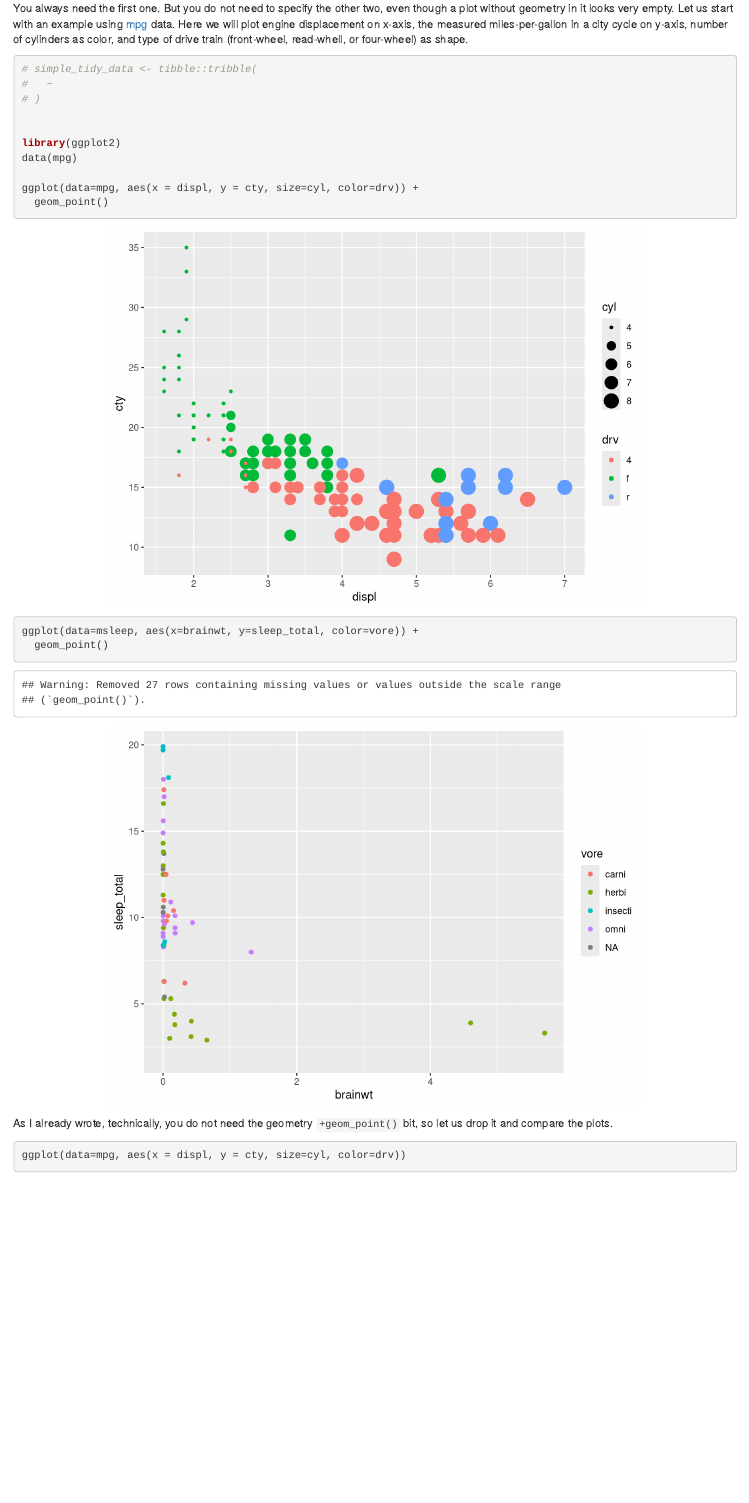
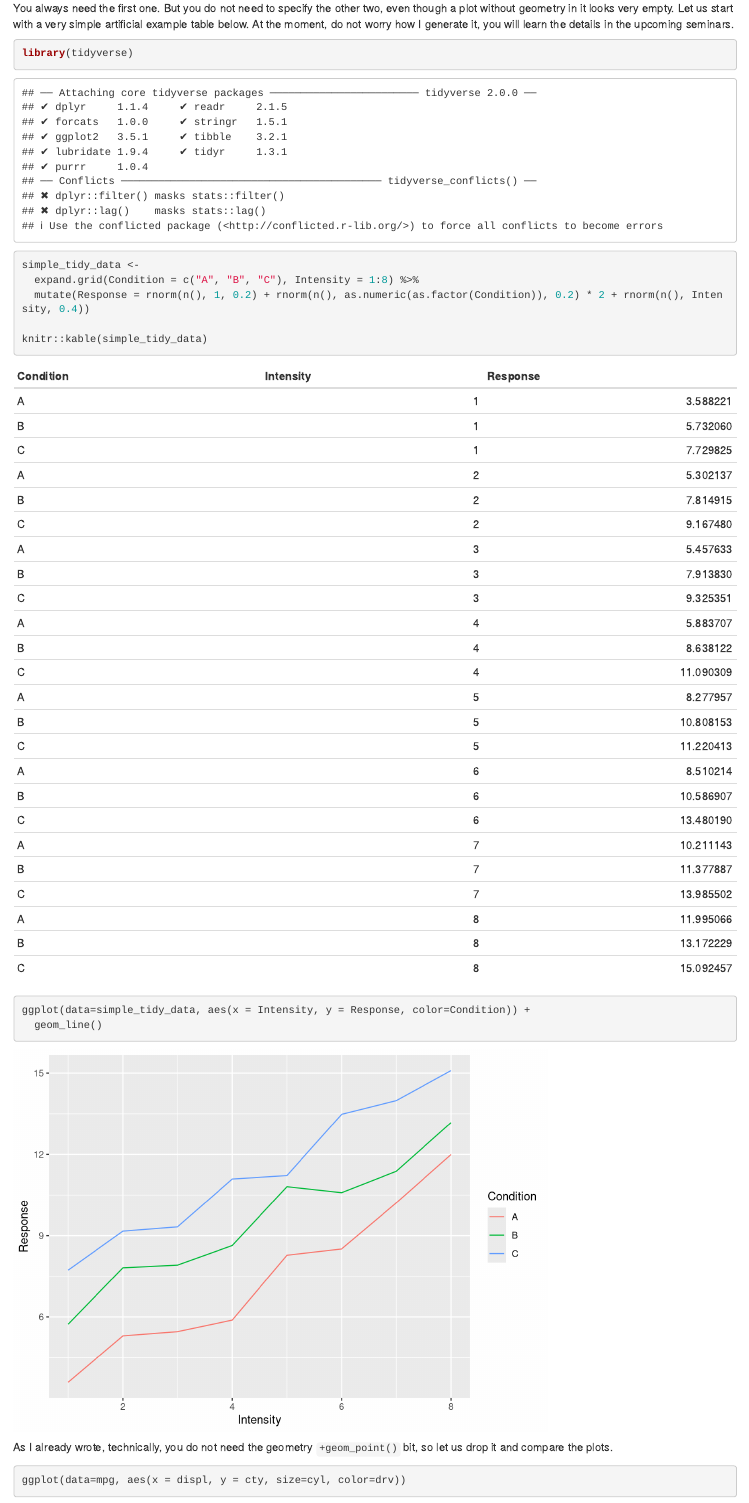
Before and after one commit to alexander-pastukhov/data-analysis-using-r-for-psychology, an R Markdown document (04-ggplot.Rmd): the page in a window 1100 px wide, from 1750 px down. Rendered offline with R 4.5, knitr and Pandoc, with nearby package versions; drawn as R Markdown's standard HTML page in place of the format the file asks for; code that draws random numbers runs with fixed seeds of ours.

Commit message:
Table generated

````diff
--- a/04-ggplot.Rmd
+++ b/04-ggplot.Rmd
@@ -39,23 +39,19 @@ Getting back to _ggplot2_. A plot in _ggplot2_ is described in three parts:
 2. Geometrical primitives that visualize your data (points, lines, error bars, etc.).
 3. Additional properties of the plot (scaling of axes, labels, etc.)
 
-You always need the first one. But you do not need to specify the other two, even though a plot without geometry in it looks very empty. Let us start with an example using [mpg](https://ggplot2.tidyverse.org/reference/mpg.html) data. Here we will plot engine displacement on x-axis, the measured miles-per-gallon in a city cycle on y-axis, number of cylinders as color, and type of drive train (front-wheel, read-whell, or four-wheel) as shape.
+You always need the first one. But you do not need to specify the other two, even though a plot without geometry in it looks very empty. Let us start with a very simple artificial example table below. At the moment, do not worry how I generate it, you will learn the details in the upcoming seminars.
+```{r fig.align = 'center'}
+library(tidyverse)
+simple_tidy_data <-
+  expand.grid(Condition = c("A", "B", "C"), Intensity = 1:8) %>%
+  mutate(Response = rnorm(n(), 1, 0.2) + rnorm(n(), as.numeric(as.factor(Condition)), 0.2) * 2 + rnorm(n(), Intensity, 0.4))
 
-```{r fig.align = 'center'}
-# simple_tidy_data <- tibble::tribble(
-#   ~
-# )
+knitr::kable(simple_tidy_data)
+```
 
-
-library(ggplot2)
-data(mpg)
-
-ggplot(data=mpg, aes(x = displ, y = cty, size=cyl, color=drv)) +
-  geom_point()
-
-
-ggplot(data=msleep, aes(x=brainwt, y=sleep_total, color=vore)) +
-  geom_point()
+```{r}
+ggplot(data=simple_tidy_data, aes(x = Intensity, y = Response, color=Condition)) +
+  geom_line()
 ```
 As I already wrote, technically, you do not need the geometry `+geom_point()` bit, so let us drop it and compare the plots.
 ```{r fig.align = 'center'}
````
